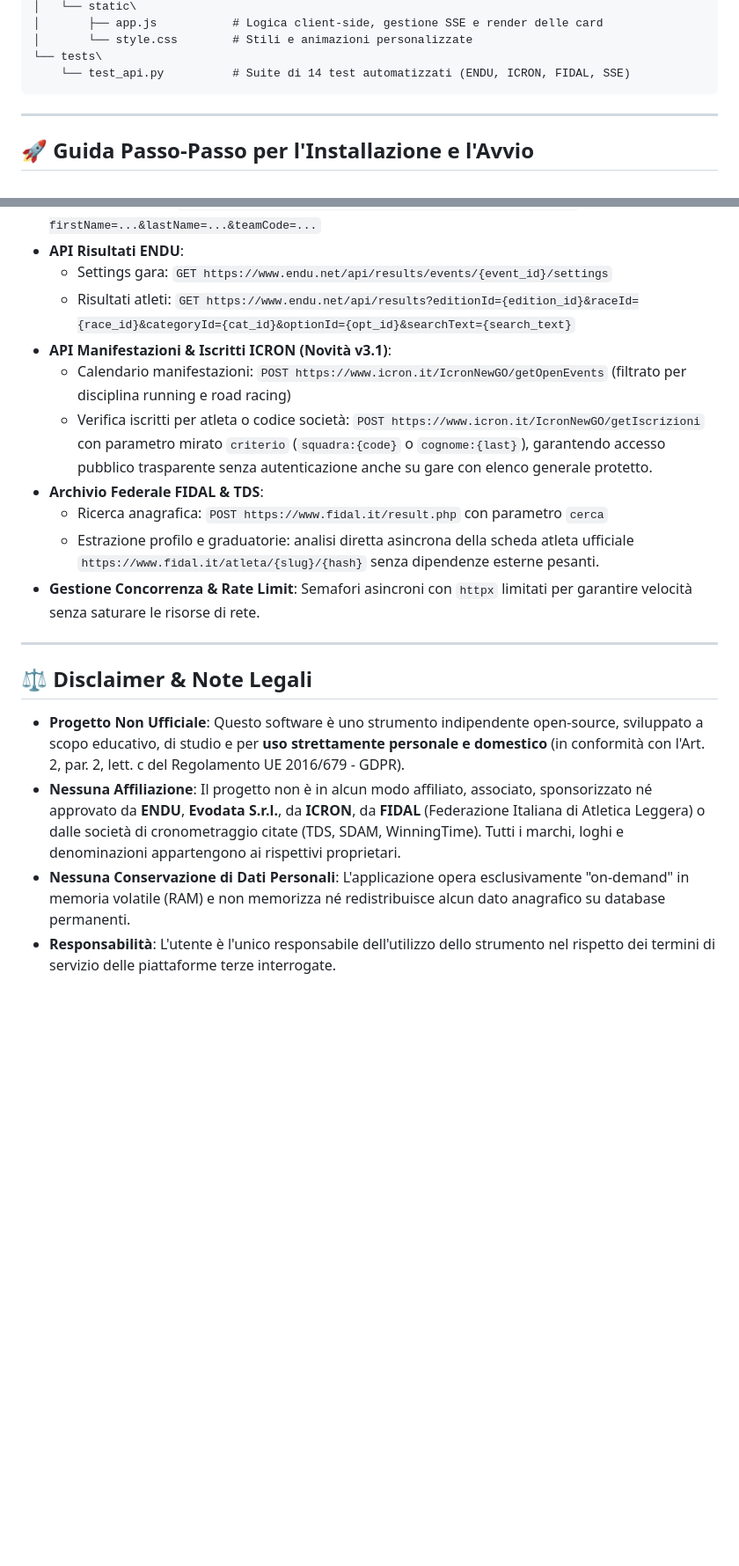
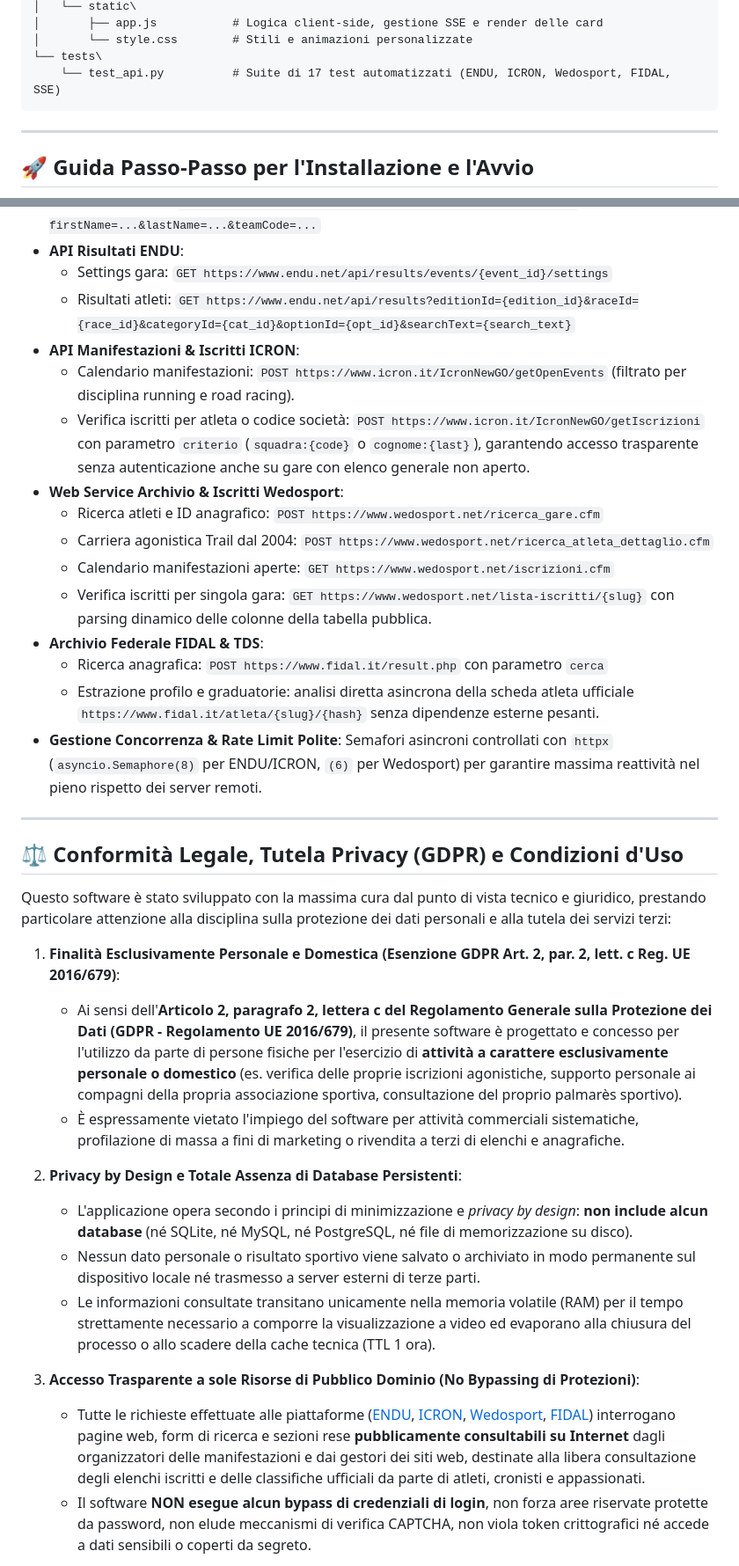
Before and after one commit to dnyrulez78/endu-runner-checker, a Markdown page: README.md, 2 parts joined by grey strips. Shown at 88% size. Drawn GitHub-style; blank space fills up the shorter version.

````diff
--- a/README.md
+++ b/README.md
@@ -63,7 +67,7 @@ C:\ENDU-Tool\
 │       ├── app.js           # Logica client-side, gestione SSE e render delle card
 │       └── style.css        # Stili e animazioni personalizzate
 └── tests\
-    └── test_api.py          # Suite di 14 test automatizzati (ENDU, ICRON, FIDAL, SSE)
+    └── test_api.py          # Suite di 17 test automatizzati (ENDU, ICRON, Wedosport, FIDAL, SSE)
 ```
 
 ---
@@ -171,19 +176,35 @@ Nell'interfaccia web puoi alternare tra tre modalità tramite le schede in alto:
 - **API Risultati ENDU**:
   - Settings gara: `GET https://www.endu.net/api/results/events/{event_id}/settings`
   - Risultati atleti: `GET https://www.endu.net/api/results?editionId={edition_id}&raceId={race_id}&categoryId={cat_id}&optionId={opt_id}&searchText={search_text}`
-- **API Manifestazioni & Iscritti ICRON (Novità v3.1)**:
-  - Calendario manifestazioni: `POST https://www.icron.it/IcronNewGO/getOpenEvents` (filtrato per disciplina running e road racing)
-  - Verifica iscritti per atleta o codice società: `POST https://www.icron.it/IcronNewGO/getIscrizioni` con parametro mirato `criterio` (`squadra:{code}` o `cognome:{last}`), garantendo accesso pubblico trasparente senza autenticazione anche su gare con elenco generale protetto.
+- **API Manifestazioni & Iscritti ICRON**:
+  - Calendario manifestazioni: `POST https://www.icron.it/IcronNewGO/getOpenEvents` (filtrato per disciplina running e road racing).
+  - Verifica iscritti per atleta o codice società: `POST https://www.icron.it/IcronNewGO/getIscrizioni` con parametro `criterio` (`squadra:{code}` o `cognome:{last}`), garantendo accesso trasparente senza autenticazione anche su gare con elenco generale non aperto.
+- **Web Service Archivio & Iscritti Wedosport**:
+  - Ricerca atleti e ID anagrafico: `POST https://www.wedosport.net/ricerca_gare.cfm`
+  - Carriera agonistica Trail dal 2004: `POST https://www.wedosport.net/ricerca_atleta_dettaglio.cfm`
+  - Calendario manifestazioni aperte: `GET https://www.wedosport.net/iscrizioni.cfm`
+  - Verifica iscritti per singola gara: `GET https://www.wedosport.net/lista-iscritti/{slug}` con parsing dinamico delle colonne della tabella pubblica.
 - **Archivio Federale FIDAL & TDS**:
   - Ricerca anagrafica: `POST https://www.fidal.it/result.php` con parametro `cerca`
   - Estrazione profilo e graduatorie: analisi diretta asincrona della scheda atleta ufficiale `https://www.fidal.it/atleta/{slug}/{hash}` senza dipendenze esterne pesanti.
-- **Gestione Concorrenza & Rate Limit**: Semafori asincroni con `httpx` limitati per garantire velocità senza saturare le risorse di rete.
+- **Gestione Concorrenza & Rate Limit Polite**: Semafori asincroni controllati con `httpx` (`asyncio.Semaphore(8)` per ENDU/ICRON, `(6)` per Wedosport) per garantire massima reattività nel pieno rispetto dei server remoti.
 
 ---
 
-## ⚖️ Disclaimer & Note Legali
+## ⚖️ Conformità Legale, Tutela Privacy (GDPR) e Condizioni d'Uso
 
-- **Progetto Non Ufficiale**: Questo software è uno strumento indipendente open-source, sviluppato a scopo educativo, di studio e per **uso strettamente personale e domestico** (in conformità con l'Art. 2, par. 2, lett. c del Regolamento UE 2016/679 - GDPR).
-- **Nessuna Affiliazione**: Il progetto non è in alcun modo affiliato, associato, sponsorizzato né approvato da **ENDU**, **Evodata S.r.l.**, da **ICRON**, da **FIDAL** (Federazione Italiana di Atletica Leggera) o dalle società di cronometraggio citate (TDS, SDAM, WinningTime). Tutti i marchi, loghi e denominazioni appartengono ai rispettivi proprietari.
-- **Nessuna Conservazione di Dati Personali**: L'applicazione opera esclusivamente "on-demand" in memoria volatile (RAM) e non memorizza né redistribuisce alcun dato anagrafico su database permanenti.
-- **Responsabilità**: L'utente è l'unico responsabile dell'utilizzo dello strumento nel rispetto dei termini di servizio delle piattaforme terze interrogate.
+Questo software è stato sviluppato con la massima cura dal punto di vista tecnico e giuridico, prestando particolare attenzione alla disciplina sulla protezione dei dati personali e alla tutela dei servizi terzi:
+
+1. **Finalità Esclusivamente Personale e Domestica (Esenzione GDPR Art. 2, par. 2, lett. c Reg. UE 2016/679)**:
+   - Ai sensi dell'**Articolo 2, paragrafo 2, lettera c del Regolamento Generale sulla Protezione dei Dati (GDPR - Regolamento UE 2016/679)**, il presente software è progettato e concesso per l'utilizzo da parte di persone fisiche per l'esercizio di **attività a carattere esclusivamente personale o domestico** (es. verifica delle proprie iscrizioni agonistiche, supporto personale ai compagni della propria associazione sportiva, consultazione del proprio palmarès sportivo).
+   - È espressamente vietato l'impiego del software per attività commerciali sistematiche, profilazione di massa a fini di marketing o rivendita a terzi di elenchi e anagrafiche.
+
+2. **Privacy by Design e Totale Assenza di Database Persistenti**:
+   - L'applicazione opera secondo i principi di minimizzazione e *privacy by design*: **non include alcun database** (né SQLite, né MySQL, né PostgreSQL, né file di memorizzazione su disco).
+   - Nessun dato personale o risultato sportivo viene salvato o archiviato in modo permanente sul dispositivo locale né trasmesso a server esterni di terze parti.
+   - Le informazioni consultate transitano unicamente nella memoria volatile (RAM) per il tempo strettamente necessario a comporre la visualizzazione a video ed evaporano alla chiusura del processo o allo scadere della cache tecnica (TTL 1 ora).
+
+3. **Accesso Trasparente a sole Risorse di Pubblico Dominio (No Bypassing di Protezioni)**:
+   - Tutte le richieste effettuate alle piattaforme ([ENDU](https://www.endu.net), [ICRON](https://www.icron.it), [Wedosport](https://www.wedosport.net), [FIDAL](https://www.fidal.it)) interrogano pagine web, form di ricerca e sezioni rese **pubblicamente consultabili su Internet** dagli organizzatori delle manifestazioni e dai gestori dei siti web, destinate alla libera consultazione degli elenchi iscritti e delle classifiche ufficiali da parte di atleti, cronisti e appassionati.
+   - Il software **NON esegue alcun bypass di credenziali di login**, non forza aree riservate protette da password, non elude meccanismi di verifica CAPTCHA, non viola token crittografici né accede a dati sensibili o coperti da segreto.
+
````
Also changed, not shown: other parts of README.md (+56 -42 lines), assets/screenshot.png, 7 other files.
